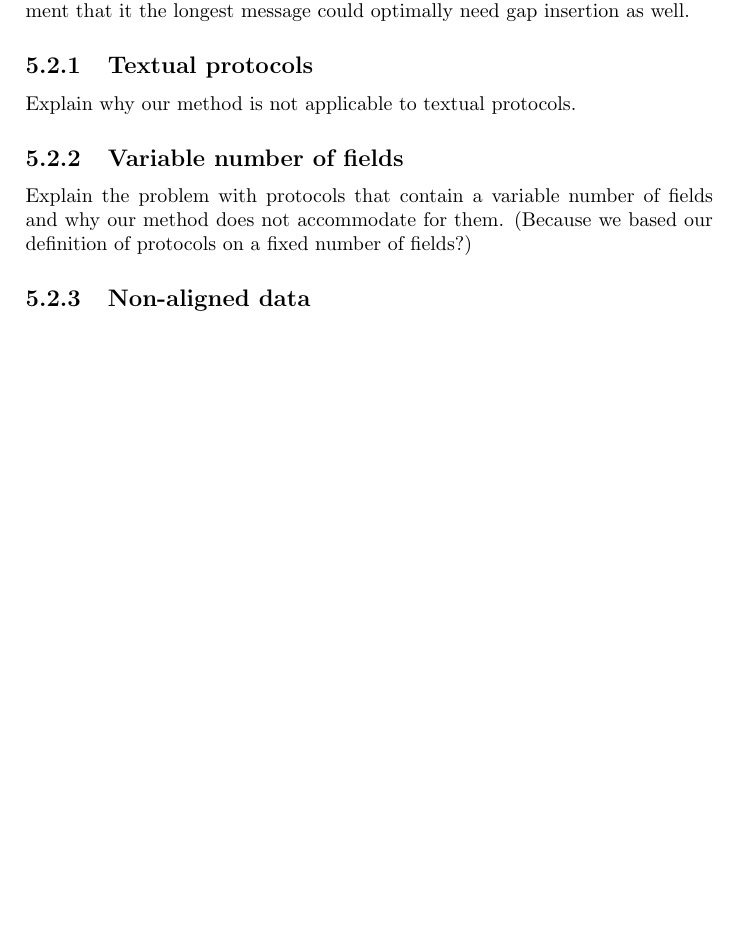
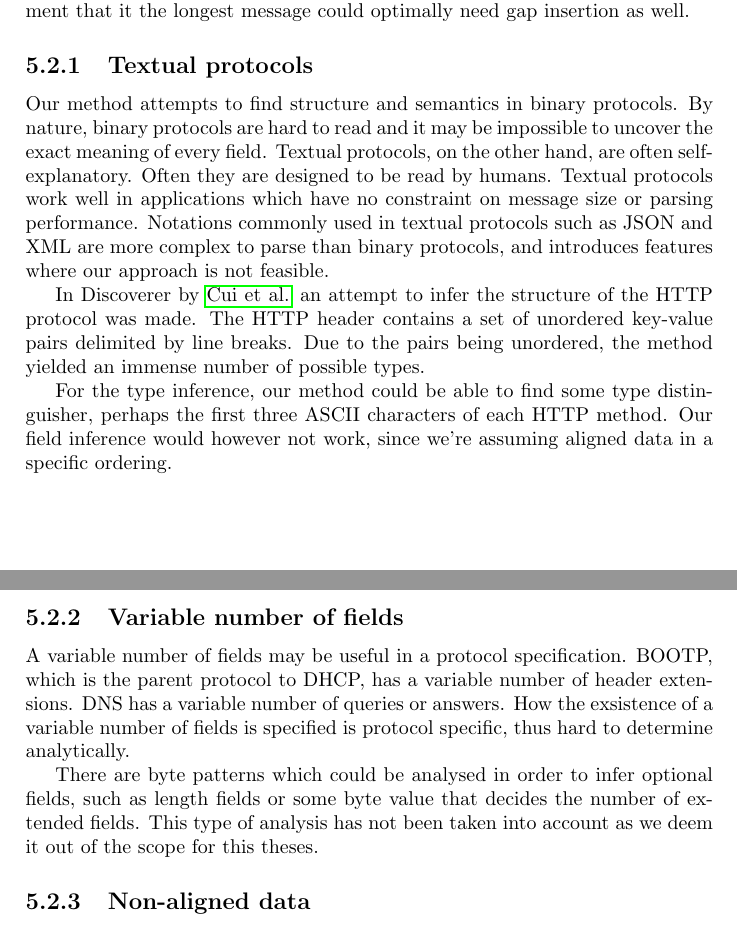
Before and after one commit to CarlEkerot/Exjobb, a LaTeX thesis (doc/report.tex): part of page 34 of 37 before the commit and two parts of pages 34 and 35 of 37 after it, the two joined at a grey line, cut so that both start at the same text, the shorter picture padded with empty space. Compiled offline with pdfLaTeX.

Commit message:
Added text for textual protocols and variable number of fields in discussion

```diff
--- a/doc/report.tex
+++ b/doc/report.tex
@@ -1580,12 +1580,36 @@ Mention the problem with our restricted version of multiple sequence alignment
 that it the longest message could optimally need gap insertion as well.
 
 \subsection{Textual protocols}
-Explain why our method is not applicable to textual protocols.
+Our method attempts to find structure and semantics in binary protocols.
+By nature, binary protocols are hard to read and it may be impossible to
+uncover the exact meaning of every field. Textual protocols, on the other
+hand, are often self-explanatory. Often they are designed to be read by
+humans. Textual protocols work well in applications which have no constraint
+on message size or parsing performance. Notations commonly used in textual
+protocols such as JSON and XML are more complex to parse than binary protocols,
+and introduces features where our approach is not feasible.
+
+In Discoverer by \citeauthor{cui07} an attempt to infer the structure of
+the HTTP protocol was made. The HTTP header contains a set of unordered
+key-value pairs delimited by line breaks. Due to the pairs being unordered,
+the method yielded an immense number of possible types.
+
+For the type inference, our method could be able to find some type
+distinguisher, perhaps the first three ASCII characters of each HTTP method.
+Our field inference would however not work, since we're assuming aligned
+data in a specific ordering.
 
 \subsection{Variable number of fields}
-Explain the problem with protocols that contain a variable number of fields and
-why our method does not accommodate for them. (Because we based our definition
-of protocols on a fixed number of fields?)
+A variable number of fields may be useful in a protocol specification. BOOTP,
+which is the parent protocol to DHCP, has a variable number of header extensions.
+DNS has a variable number of queries or answers. How the exsistence of a variable
+number of fields is specified is protocol specific, thus hard to determine
+analytically.
+
+There are byte patterns which could be analysed in order to infer optional
+fields, such as length fields or some byte value that decides the number of
+extended fields. This type of analysis has not been taken into account as we
+deem it out of the scope for this theses.
 
 \subsection{Non-aligned data}
 Explain why we only try to find aligned fields and the problem with complexity
```
Also changed, not shown: doc/report.pdf, doc/report.tex (2 more changed lines).
